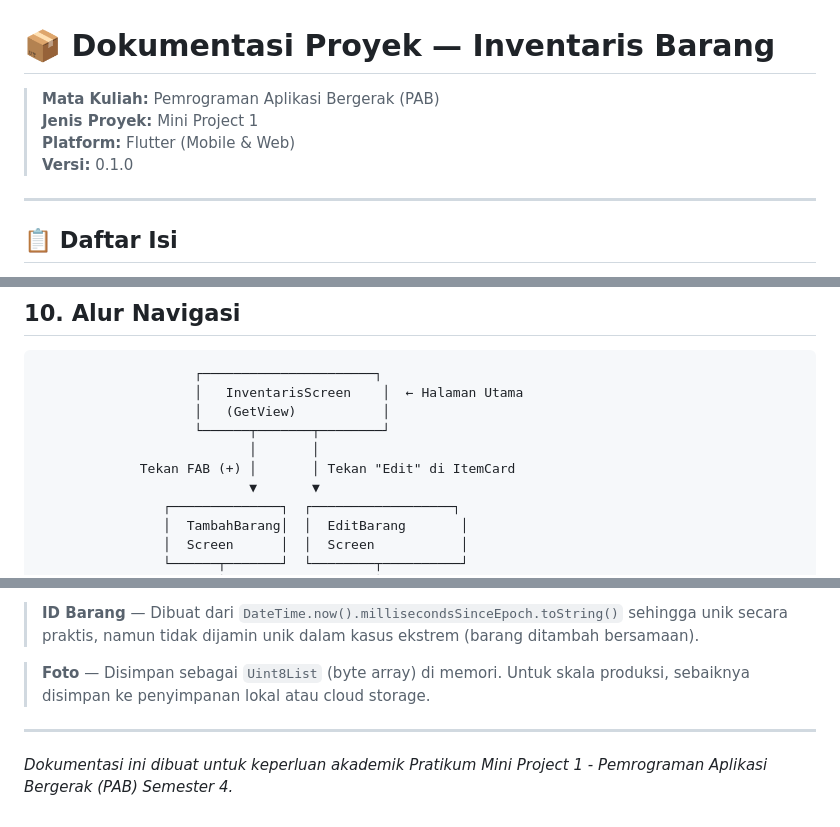
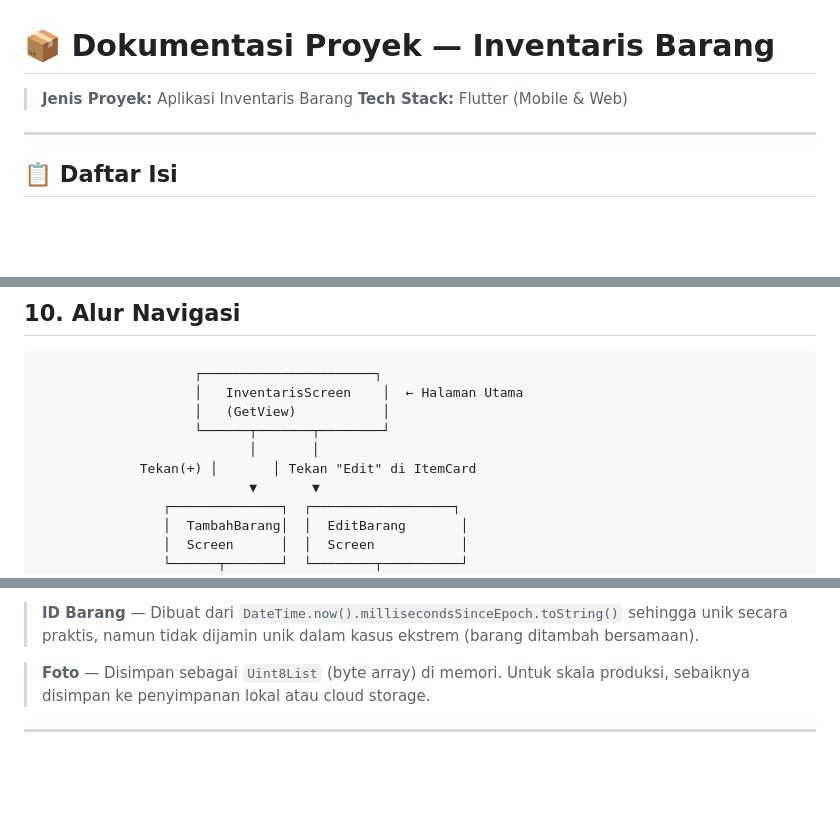
Before and after one commit to superamarr/Aplikasi-Inventaris-Barang, a Markdown page: README.md, 3 parts joined by grey strips. GitHub-like rendering; blank space fills up the shorter version.

Commit message:
README.md
readme update

```diff
--- a/README.md
+++ b/README.md
@@ -1,9 +1,7 @@
 # 📦 Dokumentasi Proyek — Inventaris Barang
 
-> **Mata Kuliah:** Pemrograman Aplikasi Bergerak (PAB)
-> **Jenis Proyek:** Mini Project 1
-> **Platform:** Flutter (Mobile & Web)
-> **Versi:** 0.1.0
+> **Jenis Proyek:** Aplikasi Inventaris Barang
+> **Tech Stack:** Flutter (Mobile & Web)
 
 ---
 
@@ -604,7 +602,7 @@ Widget kartu yang menampilkan **ringkasan informasi** satu barang dalam daftar i
                     │   (GetView)           │
                     └──────┬───────┬────────┘
                            │       │
-             Tekan FAB (+) │       │ Tekan "Edit" di ItemCard
+             Tekan(+) │       │ Tekan "Edit" di ItemCard
                            ▼       ▼
                 ┌──────────────┐  ┌──────────────────┐
                 │  TambahBarang│  │  EditBarang       │
@@ -685,5 +683,3 @@ Semua Snackbar menggunakan:
 > **Foto** — Disimpan sebagai `Uint8List` (byte array) di memori. Untuk skala produksi, sebaiknya disimpan ke penyimpanan lokal atau cloud storage.
 
 ---
-
-*Dokumentasi ini dibuat untuk keperluan akademik Pratikum Mini Project 1 - Pemrograman Aplikasi Bergerak (PAB) Semester 4.*
```
Also changed, not shown: other parts of README.md (+4 -4 lines).
